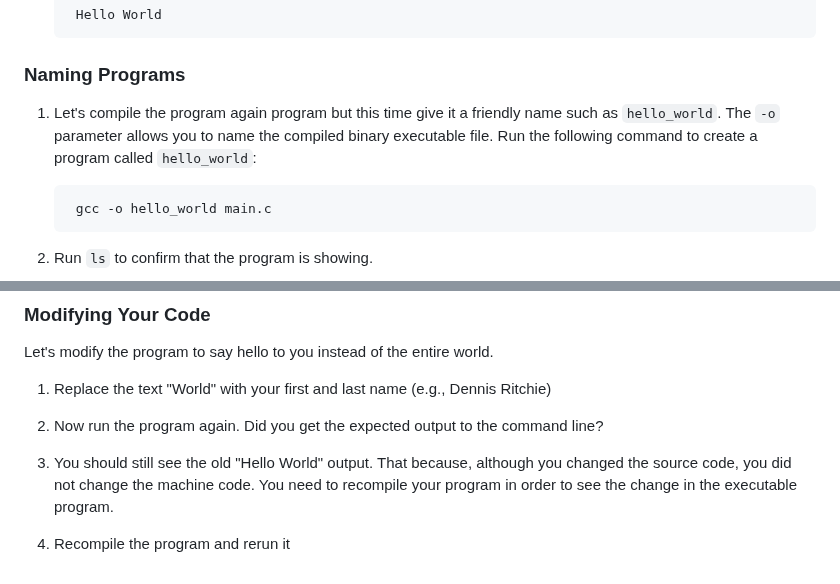
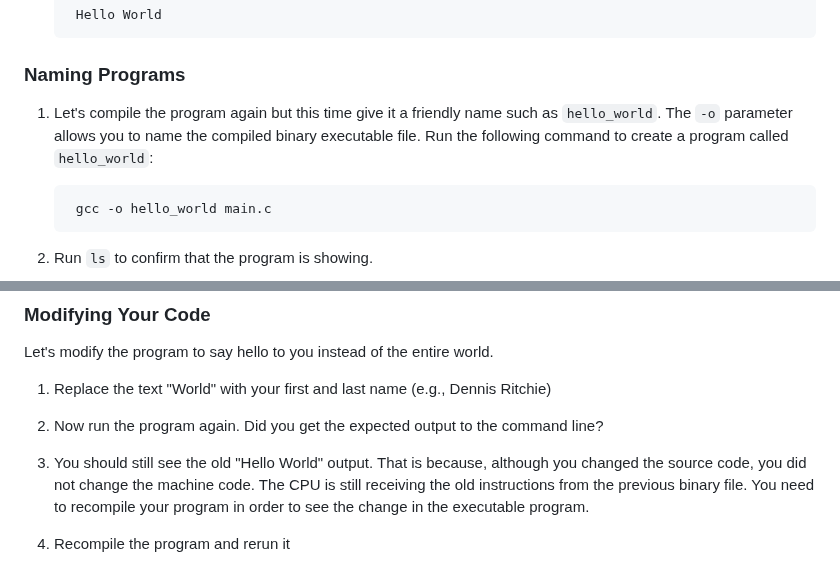
Before and after one commit to it-academy-svhec/intro-to-programming, a Markdown page: primers/C Programming: Hello World Primer.md, 2 parts joined by grey strips. GitHub-like rendering.

```diff
--- a/primers/C Programming: Hello World Primer.md
+++ b/primers/C Programming: Hello World Primer.md
@@ -45,7 +45,7 @@ Prerequistes: have a Replit account
         Hello World
 
 ### Naming Programs
-1. Let's compile the program again program but this time give it a friendly name such as `hello_world`. The `-o` parameter allows you to name the compiled binary executable file. Run the following command to create a program called `hello_world`:
+1. Let's compile the program again but this time give it a friendly name such as `hello_world`. The `-o` parameter allows you to name the compiled binary executable file. Run the following command to create a program called `hello_world`:
 
         gcc -o hello_world main.c
 
@@ -66,6 +66,6 @@ Let's modify the program to say hello to you instead of the entire world.
 
 1. Now run the program again. Did you get the expected output to the command line?
 
-1. You should still see the old "Hello World" output. That because, although you changed the source code, you did not change the machine code. You need to recompile your program in order to see the change in the executable program.
+1. You should still see the old "Hello World" output. That is because, although you changed the source code, you did not change the machine code. The CPU is still receiving the old instructions from the previous binary file. You need to recompile your program in order to see the change in the executable program.
 
 1. Recompile the program and rerun it
```
